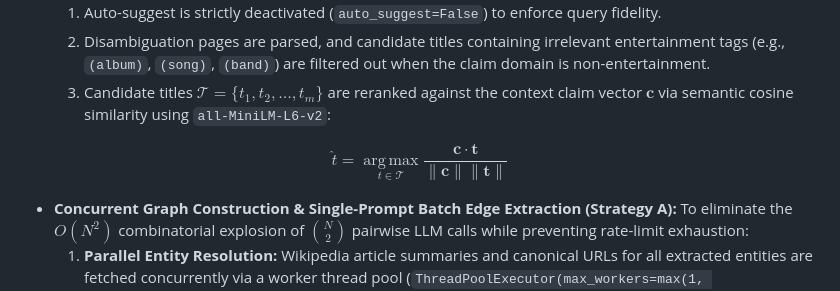
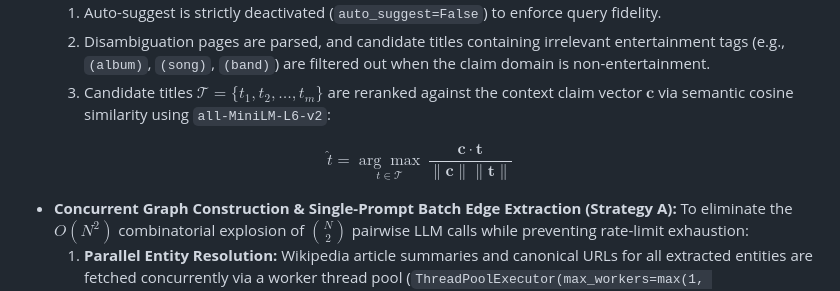
Before and after one commit to Raj-IIT-Kgp/Hallucination-Detector, a Markdown page: pipeline.md, the part around one of its changes. Rendered like a GitHub page.

Commit message:
Fix disallowed operatorname macro and unindent paragraphs following math blocks

```diff
--- a/pipeline.md
+++ b/pipeline.md
@@ -198,7 +198,7 @@ When escalated from Phase 4, the system constructs a live in-memory Knowledge Gr
   3. Candidate titles $`\mathcal{T} = \{t_1, t_2, \dots, t_m\}`$ are reranked against the context claim vector $\mathbf{c}$ via semantic cosine similarity using `all-MiniLM-L6-v2`:
 
 $$
-\hat{t} = \operatorname*{arg\,max}_{t \in \mathcal{T}} \frac{\mathbf{c} \cdot \mathbf{t}}{\|\mathbf{c}\| \|\mathbf{t}\|}
+\hat{t} = \underset{t \in \mathcal{T}}{\arg\max} \, \frac{\mathbf{c} \cdot \mathbf{t}}{\|\mathbf{c}\| \|\mathbf{t}\|}
 $$
 
 * **Concurrent Graph Construction & Single-Prompt Batch Edge Extraction (Strategy A):** To eliminate the $O(N^2)$ combinatorial explosion of $\binom{N}{2}$ pairwise LLM calls while preventing rate-limit exhaustion:
```
Also changed, not shown: other parts of pipeline.md (+15 -15 lines).
